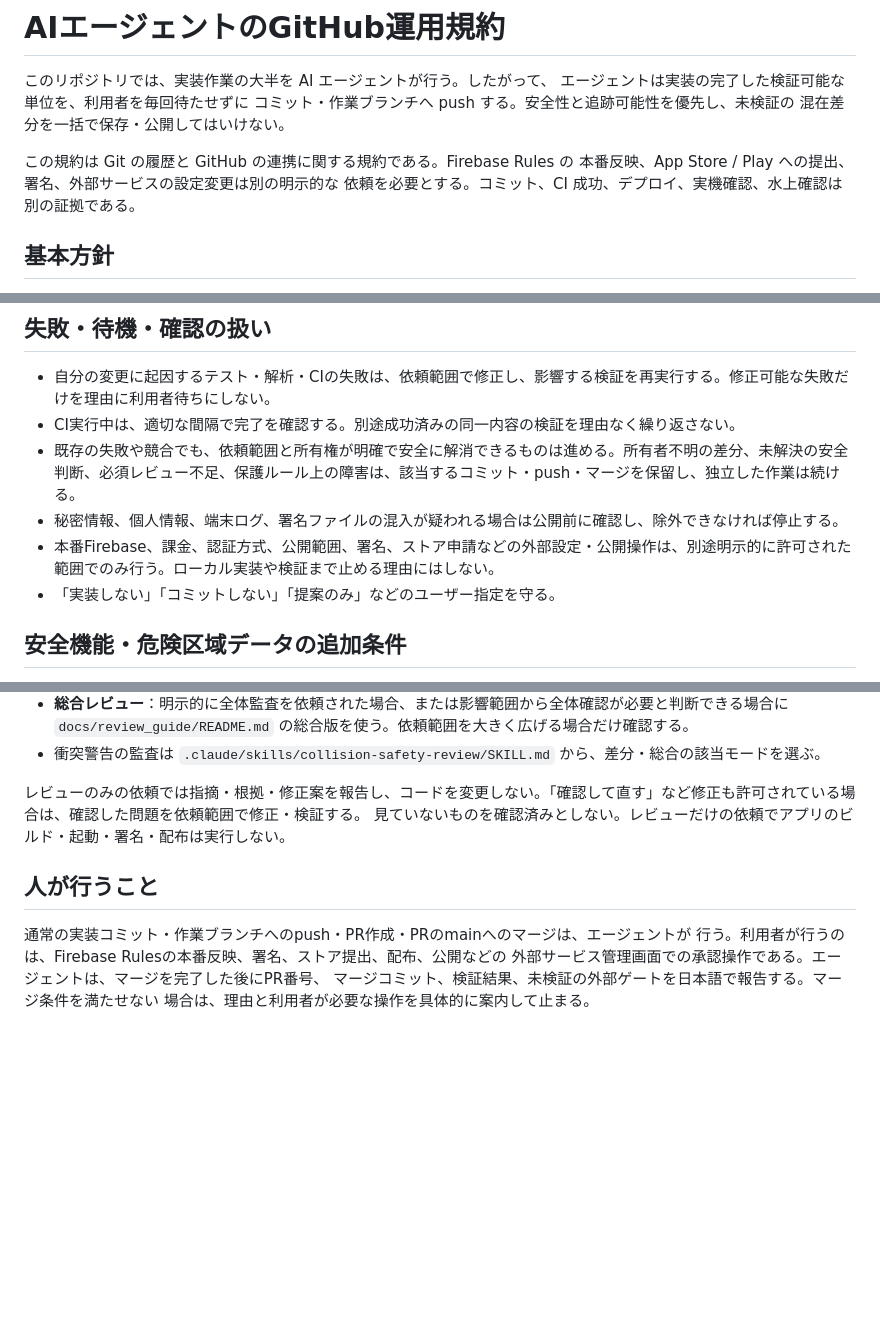
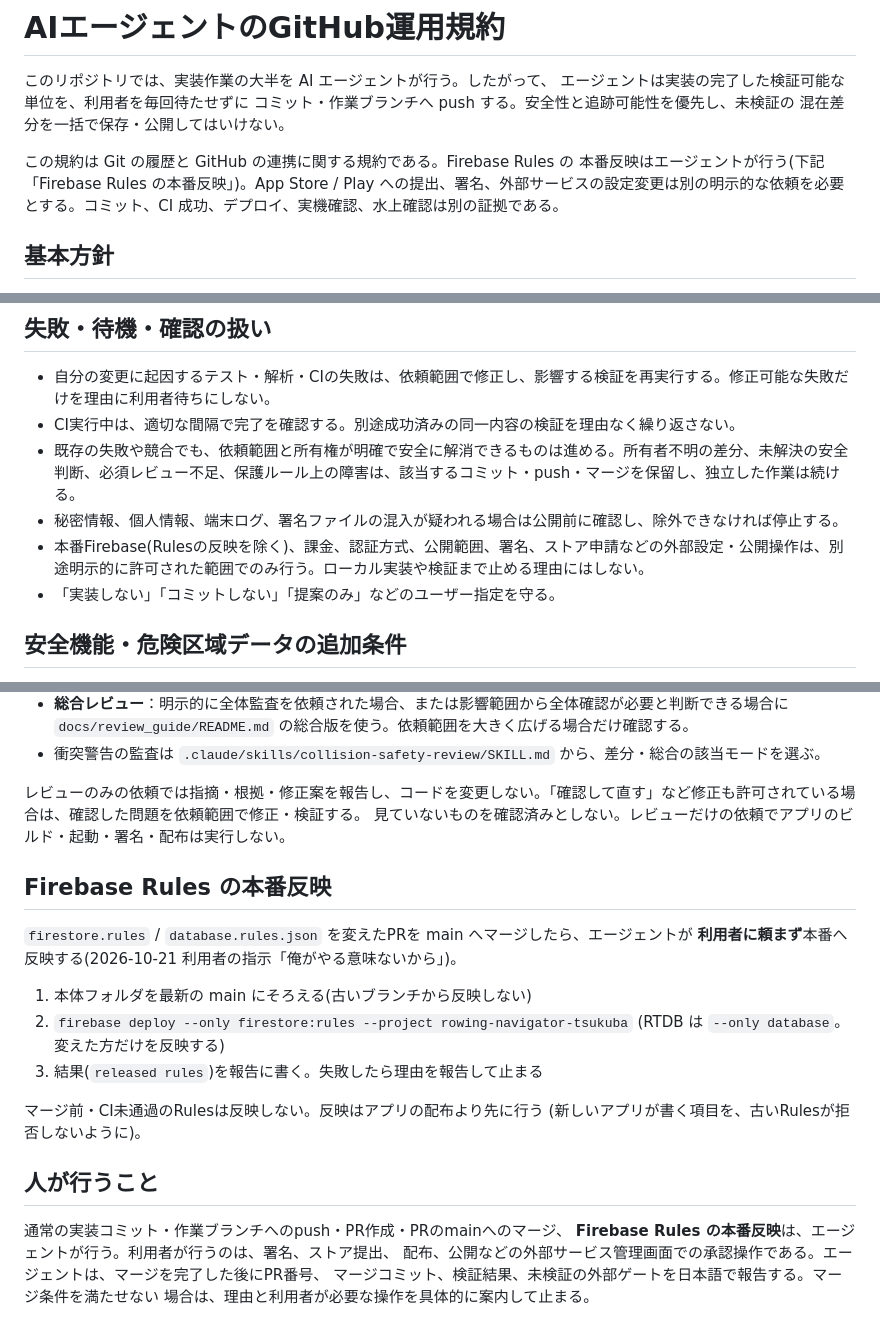
Before and after one commit to kochirow/rowing-navigator-tsukuba, a Markdown page: AGENTS.md, 3 parts joined by grey strips. Drawn GitHub-style; blank space fills up the shorter version.

Commit message:
docs(agents): Firebase Rules の本番反映をエージェントの作業にする
Co-Authored-By: Claude Opus 5.5 <noreply@anthropic.com>

```diff
--- a/AGENTS.md
+++ b/AGENTS.md
@@ -6,8 +6,8 @@
 混在差分を一括で保存・公開してはいけない。
 
 この規約は Git の履歴と GitHub の連携に関する規約である。Firebase Rules の
-本番反映、App Store / Play への提出、署名、外部サービスの設定変更は別の明示的な
-依頼を必要とする。コミット、CI 成功、デプロイ、実機確認、水上確認は別の証拠である。
+本番反映はエージェントが行う(下記「Firebase Rules の本番反映」)。App Store / Play
+への提出、署名、外部サービスの設定変更は別の明示的な依頼を必要とする。コミット、CI 成功、デプロイ、実機確認、水上確認は別の証拠である。
 
 ## 基本方針
 
@@ -68,7 +68,7 @@
 - CI実行中は、適切な間隔で完了を確認する。別途成功済みの同一内容の検証を理由なく繰り返さない。
 - 既存の失敗や競合でも、依頼範囲と所有権が明確で安全に解消できるものは進める。所有者不明の差分、未解決の安全判断、必須レビュー不足、保護ルール上の障害は、該当するコミット・push・マージを保留し、独立した作業は続ける。
 - 秘密情報、個人情報、端末ログ、署名ファイルの混入が疑われる場合は公開前に確認し、除外できなければ停止する。
-- 本番Firebase、課金、認証方式、公開範囲、署名、ストア申請などの外部設定・公開操作は、別途明示的に許可された範囲でのみ行う。ローカル実装や検証まで止める理由にはしない。
+- 本番Firebase(Rulesの反映を除く)、課金、認証方式、公開範囲、署名、ストア申請などの外部設定・公開操作は、別途明示的に許可された範囲でのみ行う。ローカル実装や検証まで止める理由にはしない。
 - 「実装しない」「コミットしない」「提案のみ」などのユーザー指定を守る。
 
 ## 安全機能・危険区域データの追加条件
@@ -90,10 +90,23 @@
 レビューのみの依頼では指摘・根拠・修正案を報告し、コードを変更しない。「確認して直す」など修正も許可されている場合は、確認した問題を依頼範囲で修正・検証する。
 見ていないものを確認済みとしない。レビューだけの依頼でアプリのビルド・起動・署名・配布は実行しない。
 
+## Firebase Rules の本番反映
+
+`firestore.rules` / `database.rules.json` を変えたPRを main へマージしたら、エージェントが
+**利用者に頼まず**本番へ反映する(2026-10-21 利用者の指示「俺がやる意味ないから」)。
+
+1. 本体フォルダを最新の main にそろえる(古いブランチから反映しない)
+2. `firebase deploy --only firestore:rules --project rowing-navigator-tsukuba`
+   (RTDB は `--only database`。変えた方だけを反映する)
+3. 結果(`released rules`)を報告に書く。失敗したら理由を報告して止まる
+
+マージ前・CI未通過のRulesは反映しない。反映はアプリの配布より先に行う
+(新しいアプリが書く項目を、古いRulesが拒否しないように)。
+
 ## 人が行うこと
 
-通常の実装コミット・作業ブランチへのpush・PR作成・PRのmainへのマージは、エージェントが
-行う。利用者が行うのは、Firebase Rulesの本番反映、署名、ストア提出、配布、公開などの
-外部サービス管理画面での承認操作である。エージェントは、マージを完了した後にPR番号、
+通常の実装コミット・作業ブランチへのpush・PR作成・PRのmainへのマージ、
+**Firebase Rules の本番反映**は、エージェントが行う。利用者が行うのは、署名、ストア提出、
+配布、公開などの外部サービス管理画面での承認操作である。エージェントは、マージを完了した後にPR番号、
 マージコミット、検証結果、未検証の外部ゲートを日本語で報告する。マージ条件を満たせない
 場合は、理由と利用者が必要な操作を具体的に案内して止まる。
```
